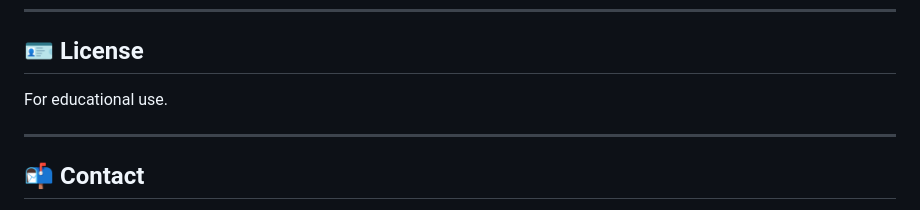
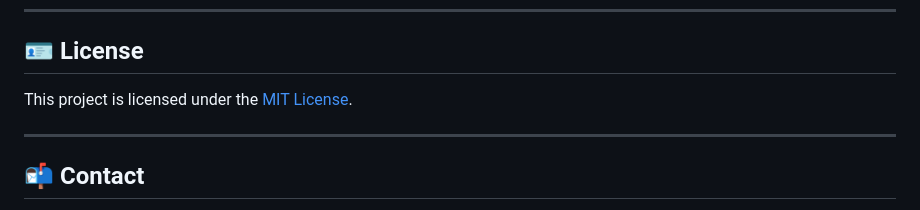
Before and after one commit to firooz-hosseini/CustomyShop, a Markdown page: README.md, the part around one of its changes. Rendered like a GitHub page.

```diff
--- a/README.md
+++ b/README.md
@@ -174,7 +175,7 @@ To add a new feature or fix a bug:
 
 ## 🪪 License
 
-For educational use.
+This project is licensed under the [MIT License](LICENSE).
 
 ---
 
```
Also changed, not shown: other parts of README.md (+5 -4 lines).
